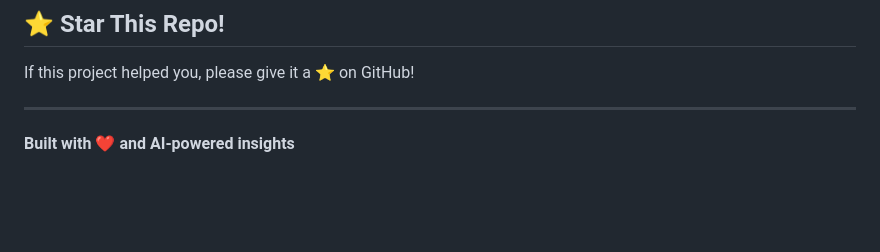
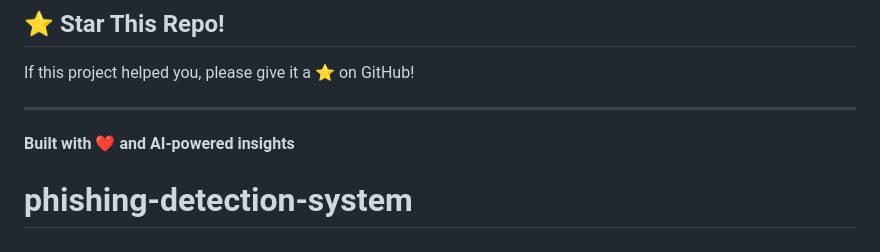
Before and after one commit to bisheshg/phishing-detection-system, a Markdown page: README.md, the part around the change. GitHub-like rendering; blank space fills up the shorter version.

```diff
--- a/README.md
+++ b/README.md
@@ -372,3 +372,4 @@ If this project helped you, please give it a ⭐️ on GitHub!
 ---
 
 **Built with ❤️ and AI-powered insights**
+# phishing-detection-system
```
